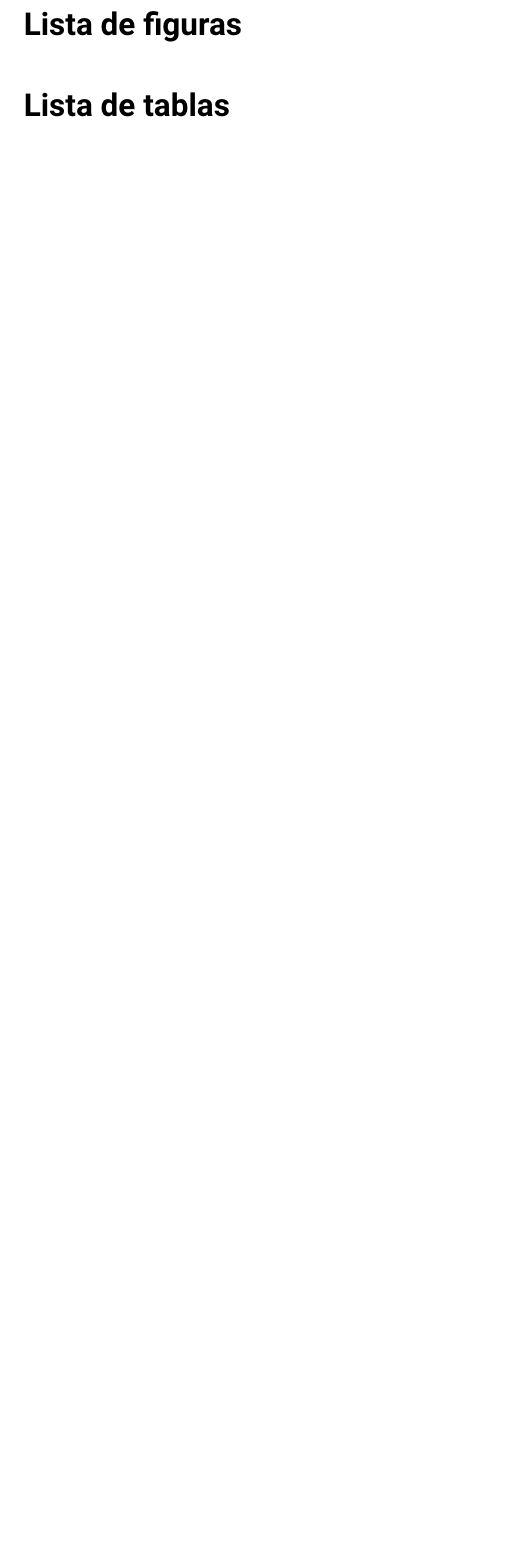
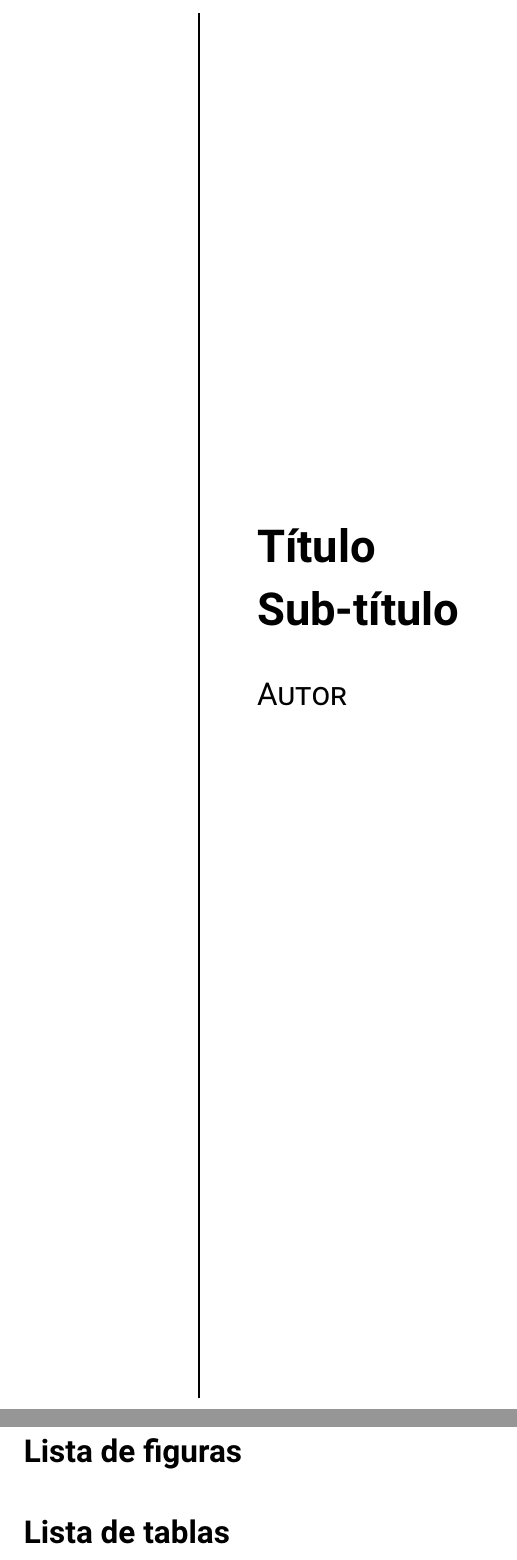
Before and after one commit to David-ByHunter/Latex_Templates, a LaTeX document (template_Documento_Standart.tex): part of page 2 of 2 before the commit and two parts of pages 1 and 3 of 3 after it, the two joined at a grey line, cut at the place of the change, the shorter picture padded with empty space. Compiled offline with pdfLaTeX.

Commit message:
ADD: Front Page

```diff
--- a/template_Documento_Standart.tex
+++ b/template_Documento_Standart.tex
@@ -43,7 +43,18 @@
 \begin{document}
 	\begin{titlepage}
 		\pagenumbering{gobble}
-	%%	\includepdf[pages=-]{Portada.pdf}
+	%%	\includepdf[pages=-]{Portada.pdf} % Insert a pdf as cover
+		\raggedleft % Right align the title page
+
+		\rule{1pt}{\textheight} % Vertical line
+		\hspace{0.05\textwidth} % Whitespace between the vertical line and title page text
+		\parbox[b]{0.75\textwidth}{ % Paragraph box for holding the title page text, adjust the width to move the title page left or right on the page
+
+		{\Huge\bfseries Título\\[0.5\baselineskip] Sub-título}\\[2\baselineskip] % Title
+		{\Large\textsc{Autor}} % Author name, lower case for consistent small caps
+
+		\vspace{0.5\textheight} % Whitespace between the title block and the publisher
+		}
 	\end{titlepage}
 	\newpage
 	\pagenumbering{arabic}
```
Also changed, not shown: 1 other file.
